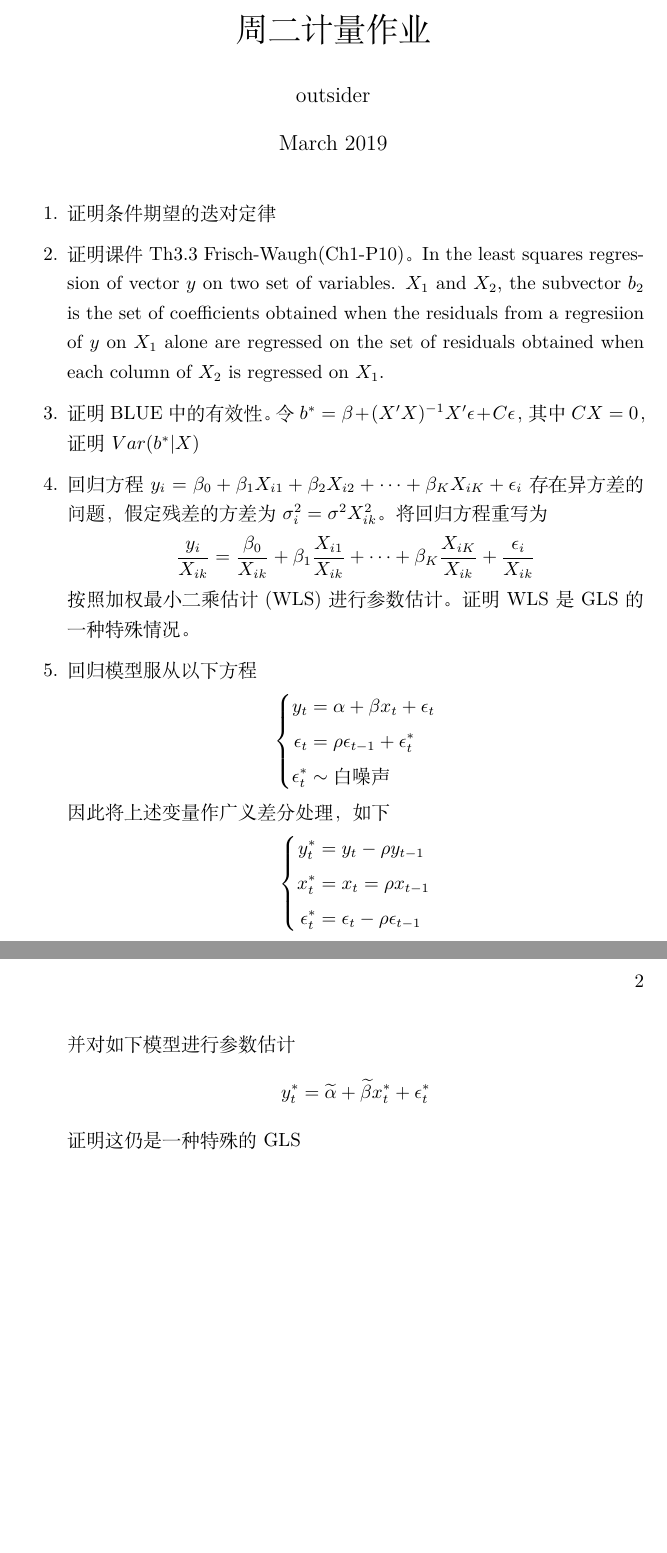
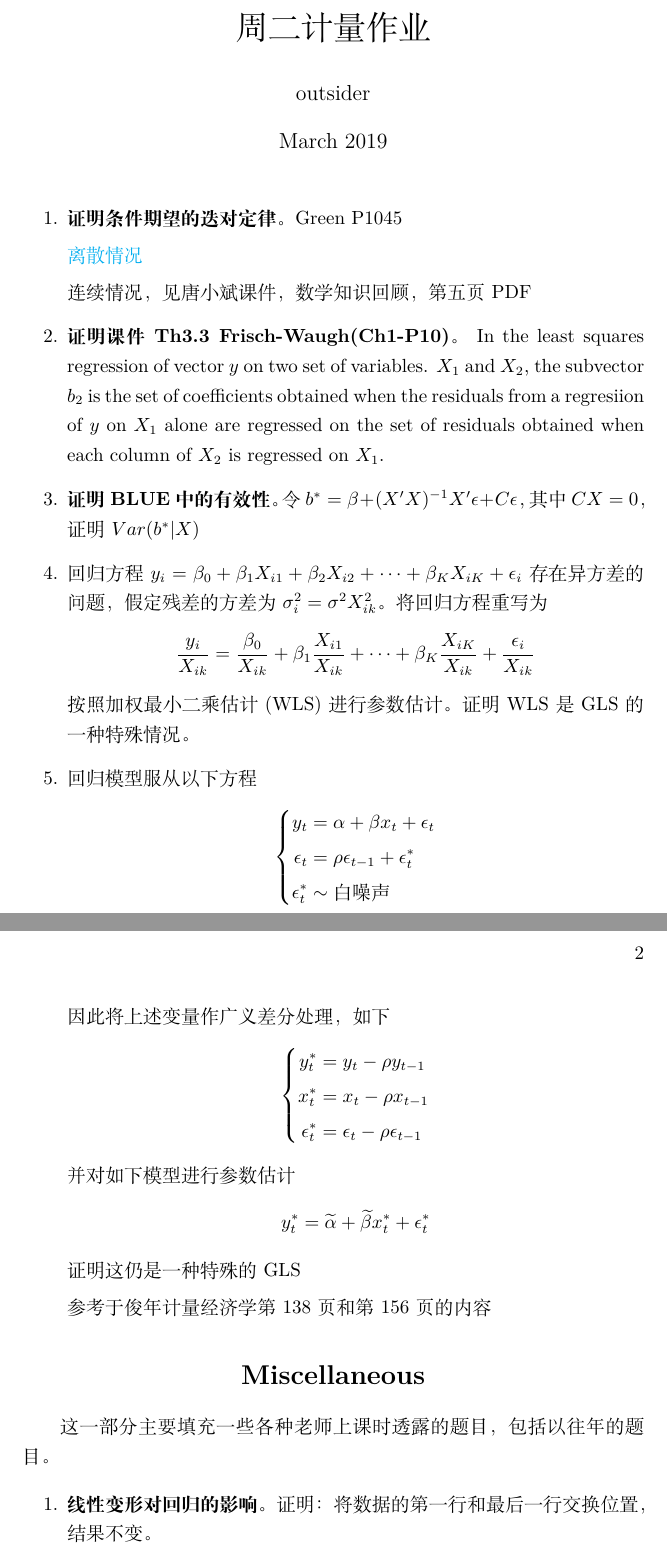
Before and after one commit to outsiderJiumao/econometrics-homework-Tuesday, a LaTeX document (main.tex): two parts of pages 1 and 2 of 2, joined at a grey line, cut so that both start at the same text, the shorter picture padded with empty space. Compiled offline with XeLaTeX.

Commit message:
Updates from Overleaf

```diff
--- a/main.tex
+++ b/main.tex
@@ -1,6 +1,16 @@
 \documentclass{article}
 \usepackage[UTF8]{ctexcap}
+\usepackage{hyperref}
 \usepackage{amsmath}
+
+\hypersetup{
+    colorlinks=true,
+    linkcolor=blue,
+    filecolor=magenta,
+    urlcolor=cyan,
+}
+
+\urlstyle{same}
 
 \title{周二计量作业}
 \author{outsider}
@@ -11,11 +21,15 @@
 \maketitle
 
 \begin{enumerate}
-    \item 证明条件期望的迭对定律
+    \item \textbf{证明条件期望的迭对定律。}Green P1045
 
-    \item 证明课件Th3.3 Frisch-Waugh(Ch1-P10)。 In the least squares regression of vector $y$ on two set of variables. $X_1$ and $X_2$, the subvector $b_2$ is the set of coefficients obtained when the residuals from a regresiion of $y$ on $X_1$ alone are regressed on the set of residuals obtained when each column of $X_2$ is regressed on $X_1$.
+    \href{https://en.wikipedia.org/wiki/Law_of_total_expectation}{离散情况}
 
-    \item 证明BLUE中的有效性。令$b^{*}=\beta+(X'X)^{-1}X'\epsilon+C\epsilon$，其中$CX=0$，证明$Var(b^*|X)$
+    连续情况，见唐小斌课件，数学知识回顾，第五页PDF
+
+    \item \textbf{证明课件Th3.3 Frisch-Waugh(Ch1-P10)。} In the least squares regression of vector $y$ on two set of variables. $X_1$ and $X_2$, the subvector $b_2$ is the set of coefficients obtained when the residuals from a regresiion of $y$ on $X_1$ alone are regressed on the set of residuals obtained when each column of $X_2$ is regressed on $X_1$.
+
+    \item \textbf{证明BLUE中的有效性。}令$b^{*}=\beta+(X'X)^{-1}X'\epsilon+C\epsilon$，其中$CX=0$，证明$Var(b^*|X)$
 
     \item 回归方程$y_i=\beta_0+\beta_1X_{i1}+\beta_2X_{i2}+\cdots+\beta_KX_{iK}+\epsilon_i$存在异方差的问题，假定残差的方差为$\sigma_i^2=\sigma^2X_{ik}^2$。将回归方程重写为
     $$
@@ -38,7 +52,7 @@
     \left\{
       \begin{aligned}
         y_t^* &= y_t-\rho y_{t-1} \\
-        x_t^* &= x_t=\rho x_{t-1}  \\
+        x_t^* &= x_t-\rho x_{t-1}  \\
         \epsilon_t^* &= \epsilon_t-\rho \epsilon_{t-1} \\
       \end{aligned}
     \right.
@@ -48,6 +62,15 @@
       y_t^* = \widetilde{\alpha}+\widetilde{\beta}x_t^*+\epsilon_t^*
     $$
     证明这仍是一种特殊的GLS
+
+    参考 于俊年 计量经济学 第138页和第156页的内容
 \end{enumerate}
 
+\section*{Miscellaneous}
+
+这一部分主要填充一些各种老师上课时透露的题目，包括以往年的题目。
+
+\begin{enumerate}
+    \item \textbf{线性变形对回归的影响。}证明：将数据的第一行和最后一行交换位置，结果不变。
+\end{enumerate}
 \end{document}
```
